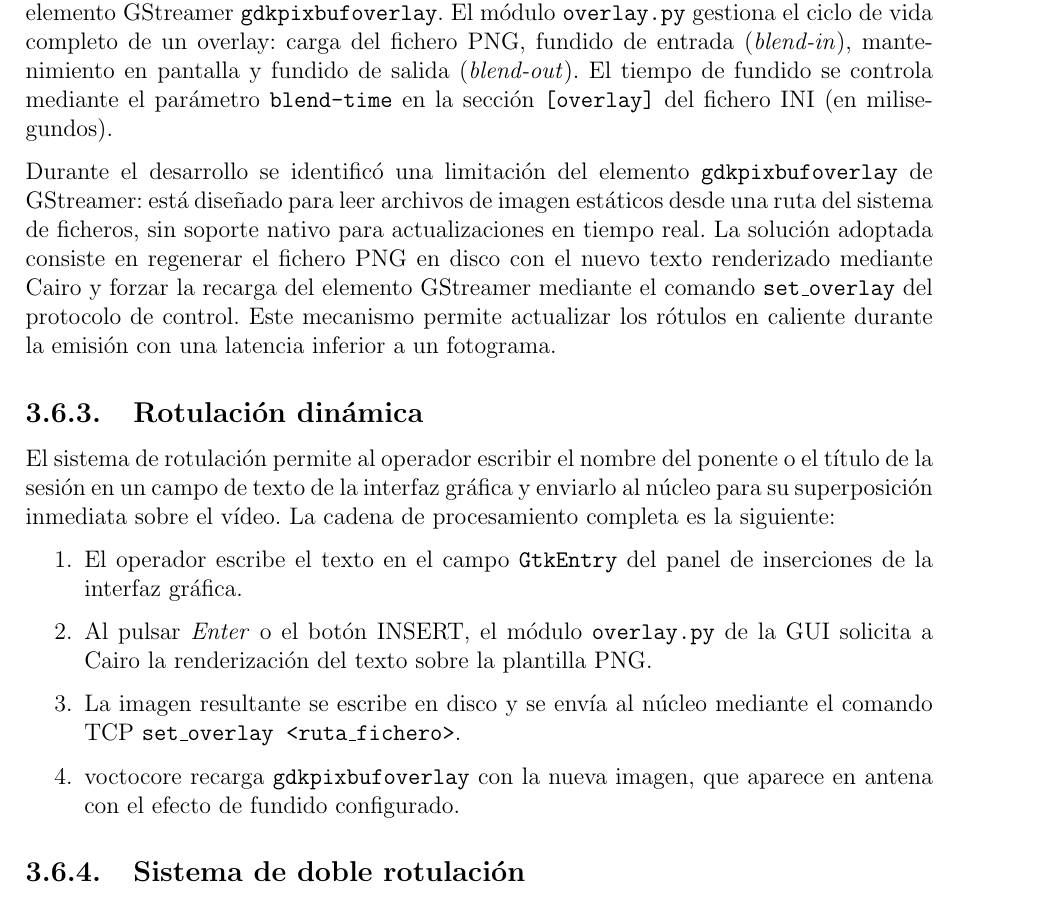
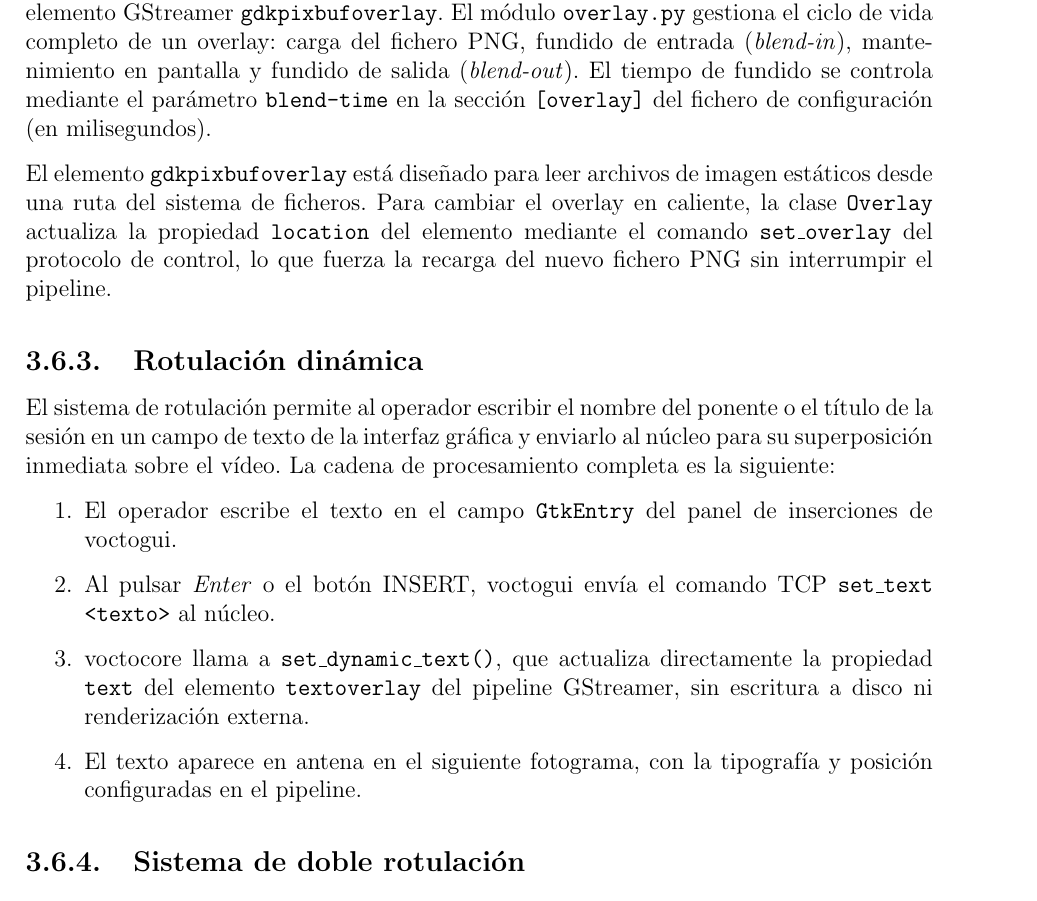
Before and after one commit to martin1210235/voctomix-2.0, a LaTeX thesis (main.tex, which reads capitulos/cap3/3_6_overlays_logos_texto.tex): part of page 43 of 75, cut so that both start at the same text. Compiled offline with pdfLaTeX.

Commit message:
docs: sync — correct overlay text mechanism + Overleaf edits

```diff
--- a/capitulos/cap3/3_6_overlays_logos_texto.tex
+++ b/capitulos/cap3/3_6_overlays_logos_texto.tex
@@ -28,15 +28,13 @@ mediante el elemento GStreamer \texttt{gdkpixbufoverlay}. El módulo
 carga del fichero PNG, fundido de entrada (\textit{blend-in}), mantenimiento en
 pantalla y fundido de salida (\textit{blend-out}). El tiempo de fundido se controla
 mediante el parámetro \texttt{blend-time} en la sección \texttt{[overlay]} del
-fichero INI (en milisegundos).
+fichero de configuración (en milisegundos).
 
-Durante el desarrollo se identificó una limitación del elemento \texttt{gdkpixbufoverlay}
-de GStreamer: está diseñado para leer archivos de imagen estáticos desde una ruta del
-sistema de ficheros, sin soporte nativo para actualizaciones en tiempo real. La solución
-adoptada consiste en regenerar el fichero PNG en disco con el nuevo texto renderizado
-mediante Cairo y forzar la recarga del elemento GStreamer mediante el comando
-\texttt{set\_overlay} del protocolo de control. Este mecanismo permite actualizar los
-rótulos en caliente durante la emisión con una latencia inferior a un fotograma.
+El elemento \texttt{gdkpixbufoverlay} está diseñado para leer archivos de imagen
+estáticos desde una ruta del sistema de ficheros. Para cambiar el overlay en caliente,
+la clase \texttt{Overlay} actualiza la propiedad \texttt{location} del elemento mediante
+el comando \texttt{set\_overlay} del protocolo de control, lo que fuerza la recarga del
+nuevo fichero PNG sin interrumpir el pipeline.
 
 \subsection{Rotulación dinámica}
 
@@ -47,14 +45,14 @@ siguiente:
 
 \begin{enumerate}
   \item El operador escribe el texto en el campo \texttt{GtkEntry} del panel de
-        inserciones de la interfaz gráfica.
-  \item Al pulsar \textit{Enter} o el botón INSERT, el módulo
-        \texttt{overlay.py} de la GUI solicita a Cairo la renderización del texto sobre
-        la plantilla PNG.
-  \item La imagen resultante se escribe en disco y se envía al núcleo mediante el
-        comando TCP \texttt{set\_overlay <ruta\_fichero>}.
-  \item voctocore recarga \texttt{gdkpixbufoverlay} con la nueva imagen, que aparece
-        en antena con el efecto de fundido configurado.
+        inserciones de voctogui.
+  \item Al pulsar \textit{Enter} o el botón INSERT, voctogui envía el comando TCP
+        \texttt{set\_text <texto>} al núcleo.
+  \item voctocore llama a \texttt{set\_dynamic\_text()}, que actualiza directamente
+        la propiedad \texttt{text} del elemento \texttt{textoverlay} del pipeline
+        GStreamer, sin escritura a disco ni renderización externa.
+  \item El texto aparece en antena en el siguiente fotograma, con la tipografía y
+        posición configuradas en el pipeline.
 \end{enumerate}
 
 \subsection{Sistema de doble rotulación}
```
